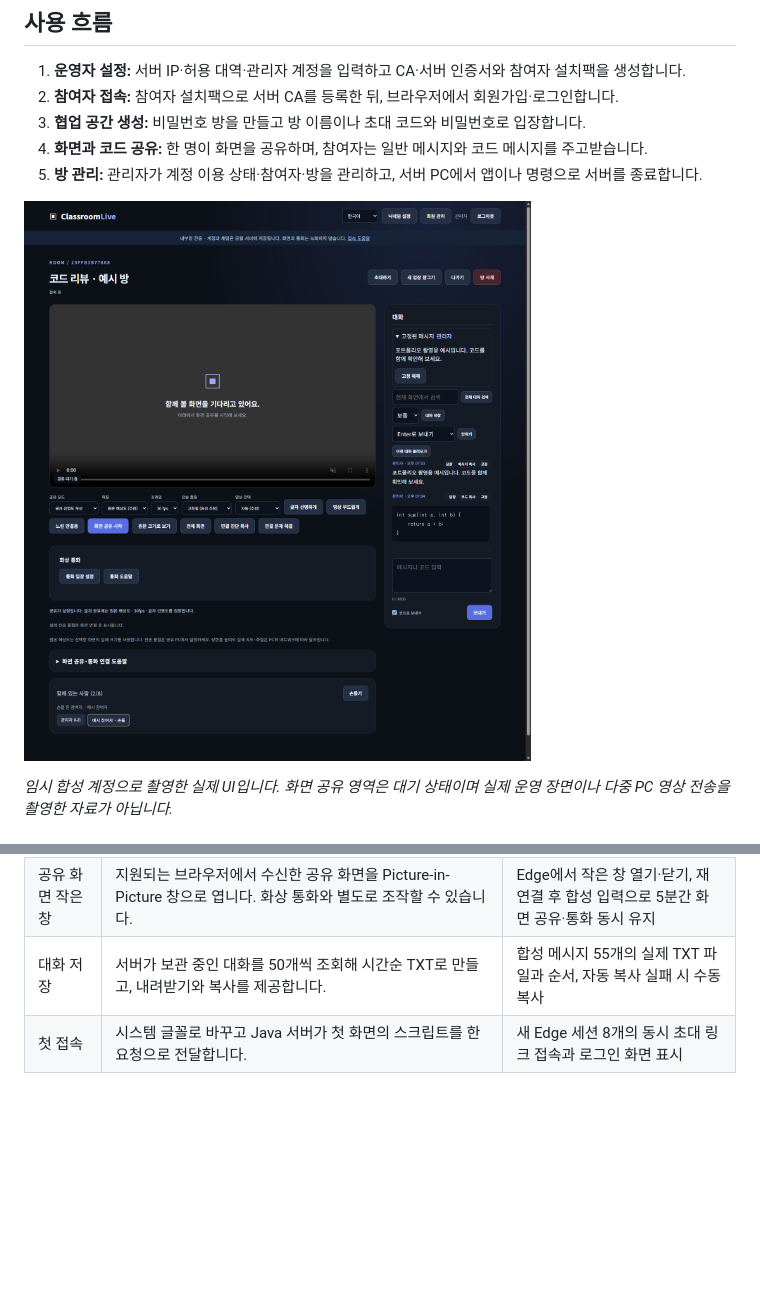
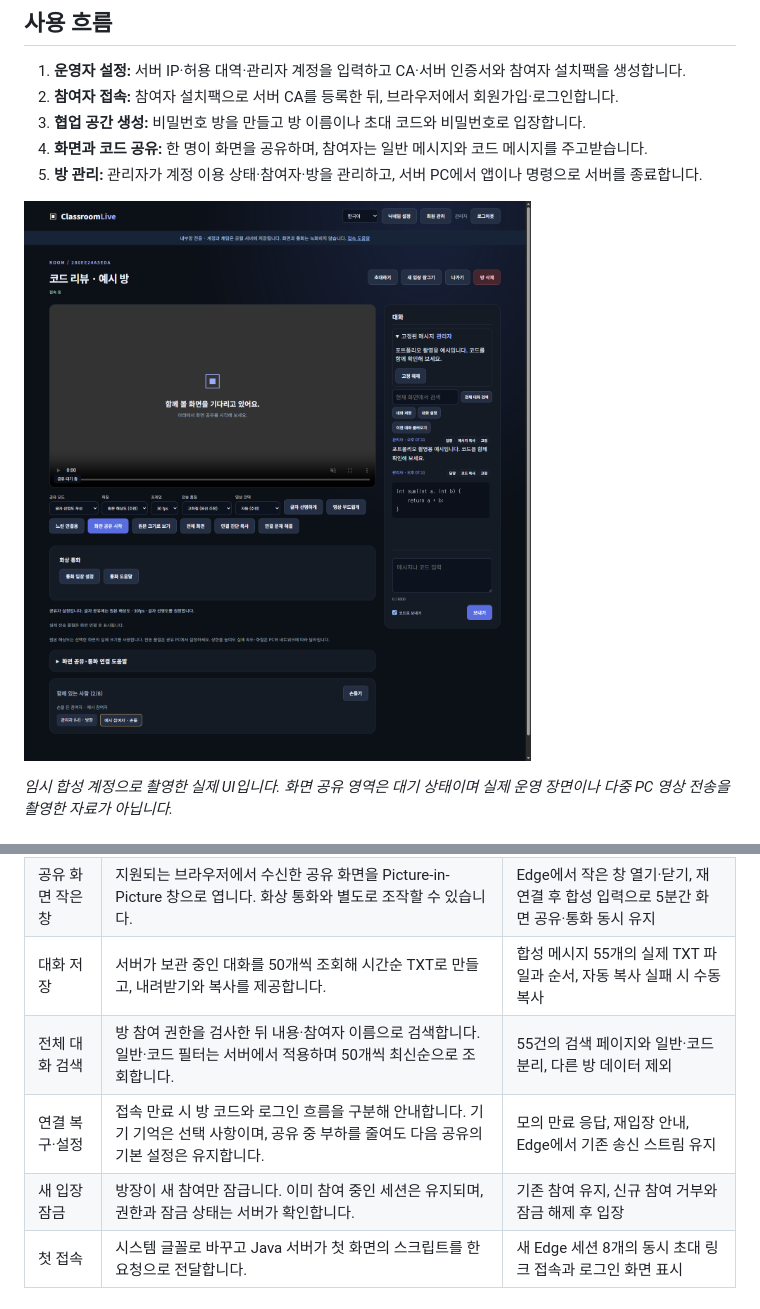
Before and after one commit to breadhun0814/classroom-live-java, a Markdown page: docs/PORTFOLIO_KO.md, 2 parts joined by grey strips. Rendered like a GitHub page; pictures changed too: docs/assets/collaboration-room-latest.png; blank space fills up the shorter version.

```diff
--- a/docs/PORTFOLIO_KO.md
+++ b/docs/PORTFOLIO_KO.md
@@ -98,6 +98,9 @@ Swing 관리 앱은 서버를 자식 프로세스로 시작하고 로그와 HTTP
 | 통화 준비와 재연결 | Web Audio API로 마이크 입력 막대와 스피커 테스트음을 제공합니다. 참여자별 음소거는 같은 통화에서 재연결해도 유지됩니다. | Edge에서 테스트음 재생 시작과 음소거 상태 유지 |
 | 공유 화면 작은 창 | 지원되는 브라우저에서 수신한 공유 화면을 Picture-in-Picture 창으로 엽니다. 화상 통화와 별도로 조작할 수 있습니다. | Edge에서 작은 창 열기·닫기, 재연결 후 합성 입력으로 5분간 화면 공유·통화 동시 유지 |
 | 대화 저장 | 서버가 보관 중인 대화를 50개씩 조회해 시간순 TXT로 만들고, 내려받기와 복사를 제공합니다. | 합성 메시지 55개의 실제 TXT 파일과 순서, 자동 복사 실패 시 수동 복사 |
+| 전체 대화 검색 | 방 참여 권한을 검사한 뒤 내용·참여자 이름으로 검색합니다. 일반·코드 필터는 서버에서 적용하며 50개씩 최신순으로 조회합니다. | 55건의 검색 페이지와 일반·코드 분리, 다른 방 데이터 제외 |
+| 연결 복구·설정 | 접속 만료 시 방 코드와 로그인 흐름을 구분해 안내합니다. 기기 기억은 선택 사항이며, 공유 중 부하를 줄여도 다음 공유의 기본 설정은 유지합니다. | 모의 만료 응답, 재입장 안내, Edge에서 기존 송신 스트림 유지 |
+| 새 입장 잠금 | 방장이 새 참여만 잠급니다. 이미 참여 중인 세션은 유지되며, 권한과 잠금 상태는 서버가 확인합니다. | 기존 참여 유지, 신규 참여 거부와 잠금 해제 후 입장 |
 | 첫 접속 | 시스템 글꼴로 바꾸고 Java 서버가 첫 화면의 스크립트를 한 요청으로 전달합니다. | 새 Edge 세션 8개의 동시 초대 링크 접속과 로그인 화면 표시 |
 
 ## 확인한 결과
```
Also changed, not shown: README.md (+11 -0 lines), docs/VERIFICATION_2026-11-27.md (+12 -0 lines), 12 other files.
